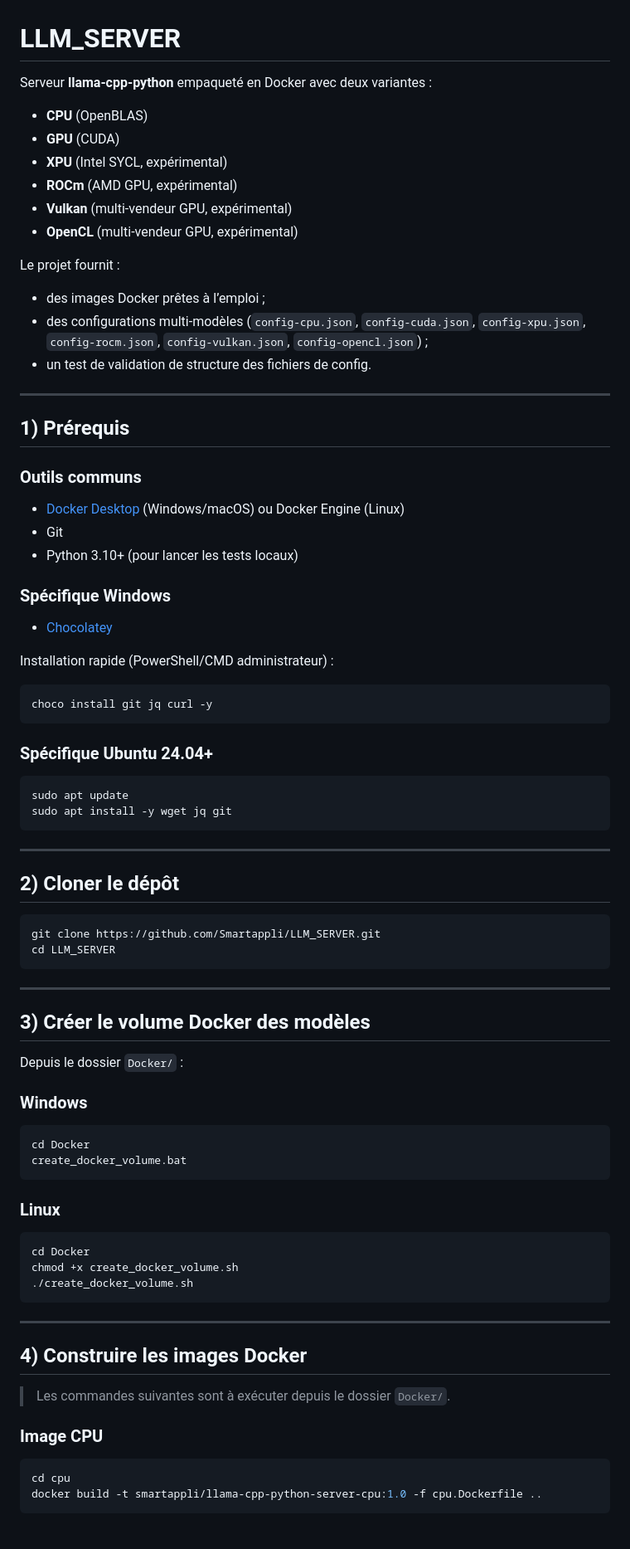
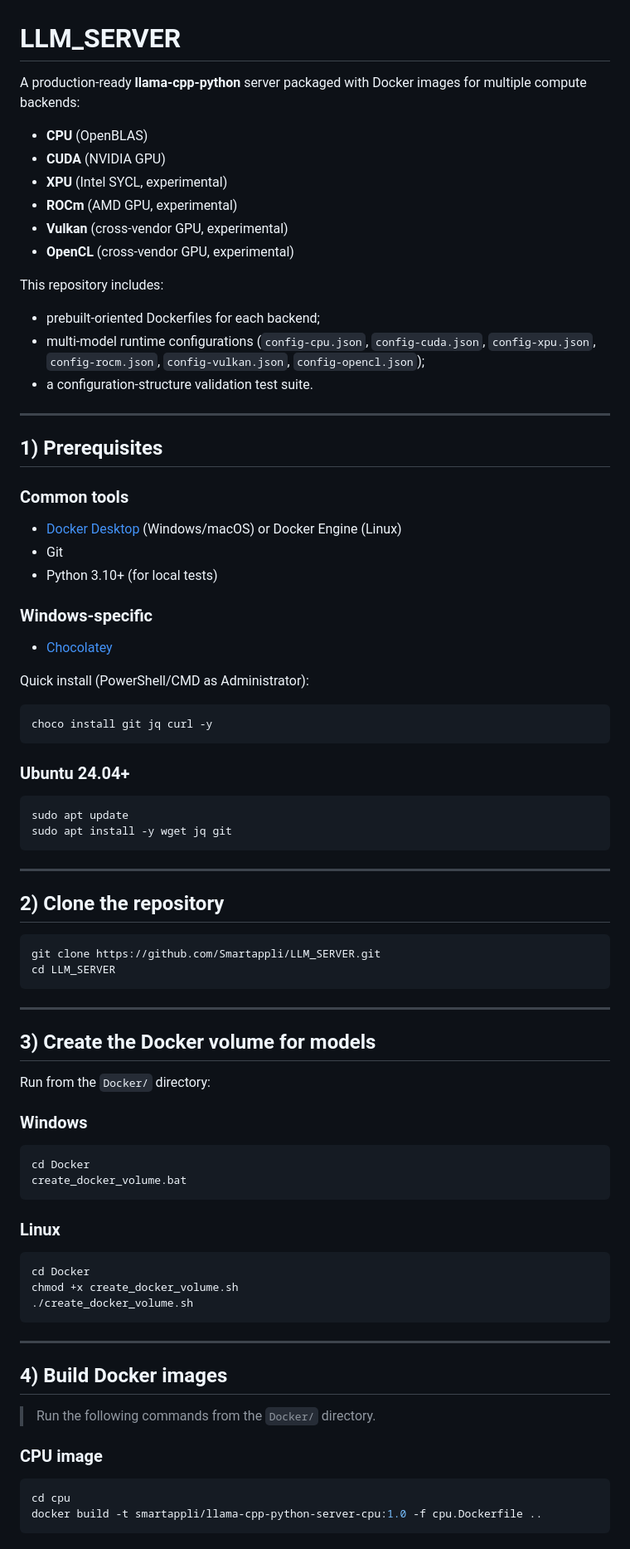
Before and after one commit to Smartappli/LLM_SERVER, a Markdown page: README.md, the part around one of its changes. Shown at 83% size. Rendered like a GitHub page.

````diff
--- a/README.md
+++ b/README.md
@@ -1,37 +1,41 @@
 # LLM_SERVER
 
-Serveur **llama-cpp-python** empaqueté en Docker avec deux variantes :
+A production-ready **llama-cpp-python** server packaged with Docker images for multiple compute backends:
+
 - **CPU** (OpenBLAS)
-- **GPU** (CUDA)
-- **XPU** (Intel SYCL, expérimental)
-- **ROCm** (AMD GPU, expérimental)
-- **Vulkan** (multi-vendeur GPU, expérimental)
-- **OpenCL** (multi-vendeur GPU, expérimental)
+- **CUDA** (NVIDIA GPU)
+- **XPU** (Intel SYCL, experimental)
+- **ROCm** (AMD GPU, experimental)
+- **Vulkan** (cross-vendor GPU, experimental)
+- **OpenCL** (cross-vendor GPU, experimental)
 
-Le projet fournit :
-- des images Docker prêtes à l’emploi ;
-- des configurations multi-modèles (`config-cpu.json`, `config-cuda.json`, `config-xpu.json`, `config-rocm.json`, `config-vulkan.json`, `config-opencl.json`) ;
-- un test de validation de structure des fichiers de config.
+This repository includes:
+
+- prebuilt-oriented Dockerfiles for each backend;
+- multi-model runtime configurations (`config-cpu.json`, `config-cuda.json`, `config-xpu.json`, `config-rocm.json`, `config-vulkan.json`, `config-opencl.json`);
+- a configuration-structure validation test suite.
 
 ---
 
-## 1) Prérequis
+## 1) Prerequisites
 
-### Outils communs
-- [Docker Desktop](https://www.docker.com/get-started/) (Windows/macOS) ou Docker Engine (Linux)
+### Common tools
+
+- [Docker Desktop](https://www.docker.com/get-started/) (Windows/macOS) or Docker Engine (Linux)
 - Git
-- Python 3.10+ (pour lancer les tests locaux)
+- Python 3.10+ (for local tests)
 
-### Spécifique Windows
+### Windows-specific
+
 - [Chocolatey](https://chocolatey.org/install)
 
-Installation rapide (PowerShell/CMD administrateur) :
+Quick install (PowerShell/CMD as Administrator):
 
 ```bash
 choco install git jq curl -y
 ```
 
-### Spécifique Ubuntu 24.04+
+### Ubuntu 24.04+
 
 ```bash
 sudo apt update
@@ -40,7 +44,7 @@ sudo apt install -y wget jq git
 
 ---
 
-## 2) Cloner le dépôt
+## 2) Clone the repository
 
 ```bash
 git clone https://github.com/Smartappli/LLM_SERVER.git
@@ -49,17 +53,19 @@ cd LLM_SERVER
 
 ---
 
-## 3) Créer le volume Docker des modèles
+## 3) Create the Docker volume for models
 
-Depuis le dossier `Docker/` :
+Run from the `Docker/` directory:
 
 ### Windows
+
 ```bash
 cd Docker
 create_docker_volume.bat
 ```
 
 ### Linux
+
 ```bash
 cd Docker
 chmod +x create_docker_volume.sh
@@ -68,11 +74,12 @@ chmod +x create_docker_volume.sh
 
 ---
 
-## 4) Construire les images Docker
+## 4) Build Docker images
 
-> Les commandes suivantes sont à exécuter depuis le dossier `Docker/`.
+> Run the following commands from the `Docker/` directory.
 
-### Image CPU
+### CPU image
+
 ```bash
 cd cpu
 docker build -t smartappli/llama-cpp-python-server-cpu:1.0 -f cpu.Dockerfile ..
````
Also changed, not shown: other parts of README.md (+56 -44 lines).
